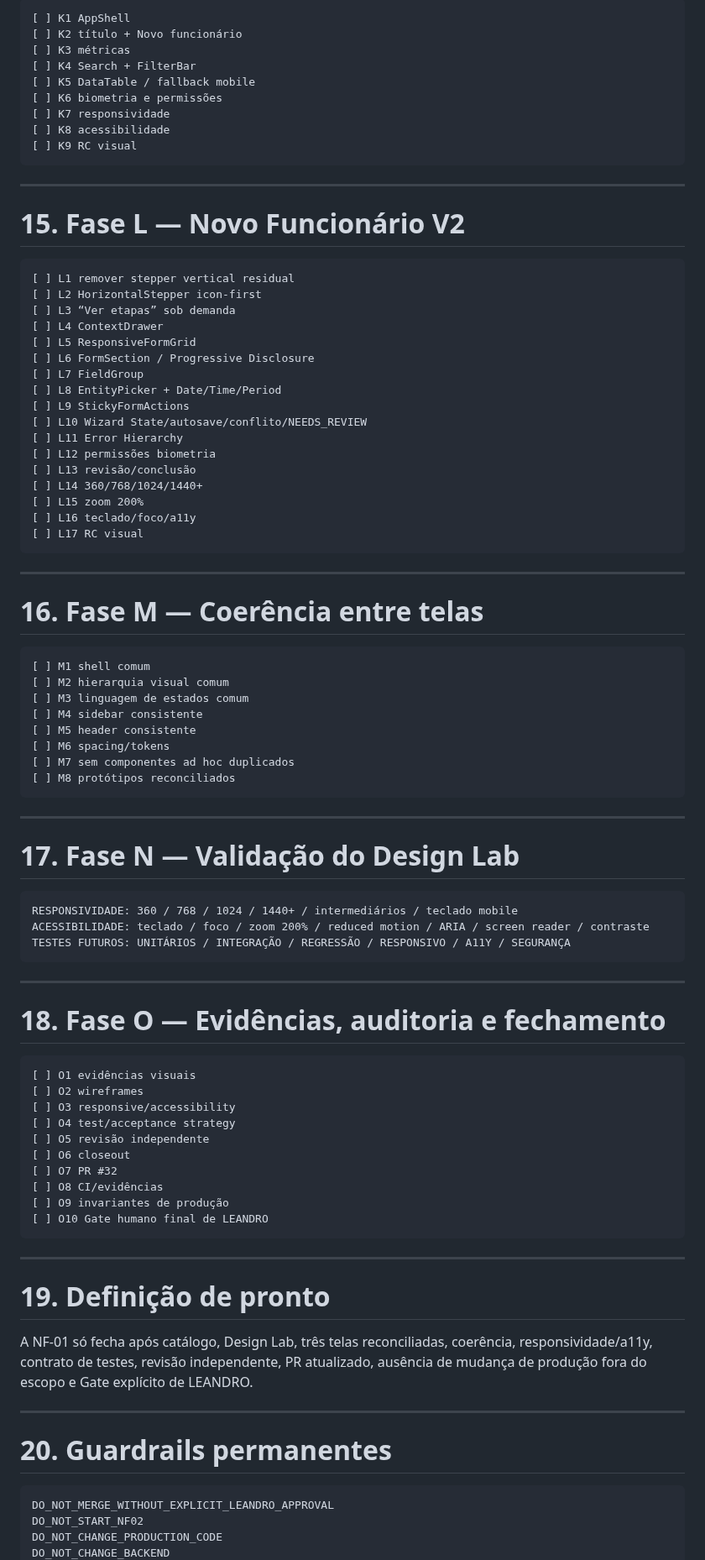
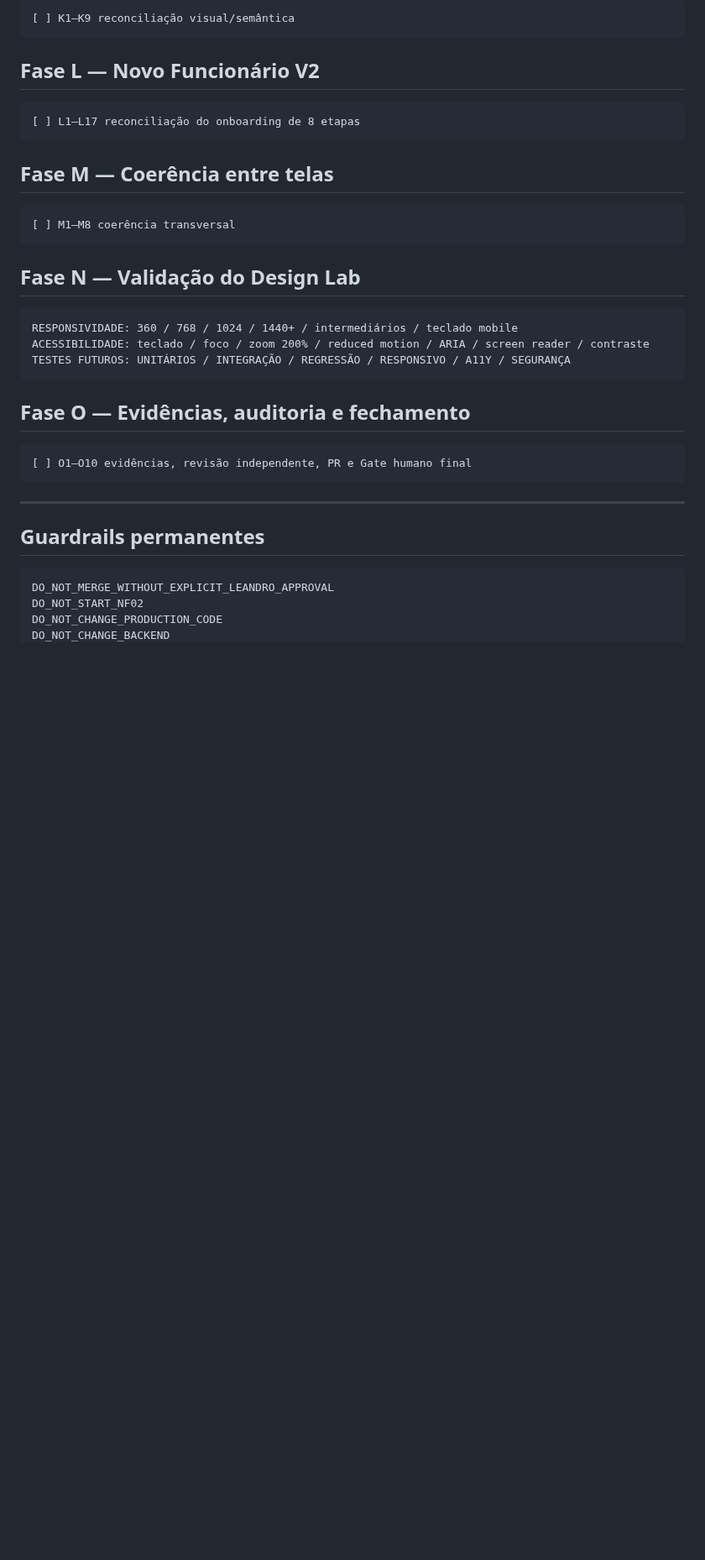
Before and after one commit to leon337/reconhecimento_facial, a Markdown page: docs/nf-01/13_NF01_REMAINING_WORK_ROADMAP.md, the part around one of its changes. Shown at 84% size. GitHub-like rendering; blank space fills up the shorter version.

Commit message:
docs(nf-01): simplificar roadmap mantendo C3 como próximo item

````diff
--- a/docs/nf-01/13_NF01_REMAINING_WORK_ROADMAP.md
+++ b/docs/nf-01/13_NF01_REMAINING_WORK_ROADMAP.md
@@ -253,58 +159,21 @@ NO_SOURCE => NO_METRIC
 
 ```text
-[ ] K1 AppShell
-[ ] K2 título + Novo funcionário
-[ ] K3 métricas
-[ ] K4 Search + FilterBar
-[ ] K5 DataTable / fallback mobile
-[ ] K6 biometria e permissões
-[ ] K7 responsividade
-[ ] K8 acessibilidade
-[ ] K9 RC visual
+[ ] K1–K9 reconciliação visual/semântica
 ```
 
----
-
-# 15. Fase L — Novo Funcionário V2
+## Fase L — Novo Funcionário V2
 
 ```text
-[ ] L1 remover stepper vertical residual
-[ ] L2 HorizontalStepper icon-first
-[ ] L3 “Ver etapas” sob demanda
-[ ] L4 ContextDrawer
-[ ] L5 ResponsiveFormGrid
-[ ] L6 FormSection / Progressive Disclosure
-[ ] L7 FieldGroup
-[ ] L8 EntityPicker + Date/Time/Period
-[ ] L9 StickyFormActions
-[ ] L10 Wizard State/autosave/conflito/NEEDS_REVIEW
-[ ] L11 Error Hierarchy
-[ ] L12 permissões biometria
-[ ] L13 revisão/conclusão
-[ ] L14 360/768/1024/1440+
-[ ] L15 zoom 200%
-[ ] L16 teclado/foco/a11y
-[ ] L17 RC visual
+[ ] L1–L17 reconciliação do onboarding de 8 etapas
 ```
 
----
-
-# 16. Fase M — Coerência entre telas
+## Fase M — Coerência entre telas
 
 ```text
-[ ] M1 shell comum
-[ ] M2 hierarquia visual comum
-[ ] M3 linguagem de estados comum
-[ ] M4 sidebar consistente
-[ ] M5 header consistente
-[ ] M6 spacing/tokens
-[ ] M7 sem componentes ad hoc duplicados
-[ ] M8 protótipos reconciliados
+[ ] M1–M8 coerência transversal
 ```
 
----
-
-# 17. Fase N — Validação do Design Lab
+## Fase N — Validação do Design Lab
 
 ```text
 RESPONSIVIDADE: 360 / 768 / 1024 / 1440+ / intermediários / teclado mobile
@@ -312,32 +181,15 @@ ACESSIBILIDADE: teclado / foco / zoom 200% / reduced motion / ARIA / screen read
 TESTES FUTUROS: UNITÁRIOS / INTEGRAÇÃO / REGRESSÃO / RESPONSIVO / A11Y / SEGURANÇA
 ```
 
----
-
-# 18. Fase O — Evidências, auditoria e fechamento
+## Fase O — Evidências, auditoria e fechamento
 
 ```text
-[ ] O1 evidências visuais
-[ ] O2 wireframes
-[ ] O3 responsive/accessibility
-[ ] O4 test/acceptance strategy
-[ ] O5 revisão independente
-[ ] O6 closeout
-[ ] O7 PR #32
-[ ] O8 CI/evidências
-[ ] O9 invariantes de produção
-[ ] O10 Gate humano final de LEANDRO
+[ ] O1–O10 evidências, revisão independente, PR e Gate humano final
 ```
 
 ---
 
-# 19. Definição de pronto
-
-A NF-01 só fecha após catálogo, Design Lab, três telas reconciliadas, coerência, responsividade/a11y, contrato de testes, revisão independente, PR atualizado, ausência de mudança de produção fora do escopo e Gate explícito de LEANDRO.
-
----
-
-# 20. Guardrails permanentes
+## Guardrails permanentes
 
 ```text
 DO_NOT_MERGE_WITHOUT_EXPLICIT_LEANDRO_APPROVAL
````
Also changed, not shown: other parts of docs/nf-01/13_NF01_REMAINING_WORK_ROADMAP.md (+17 -113 lines).
